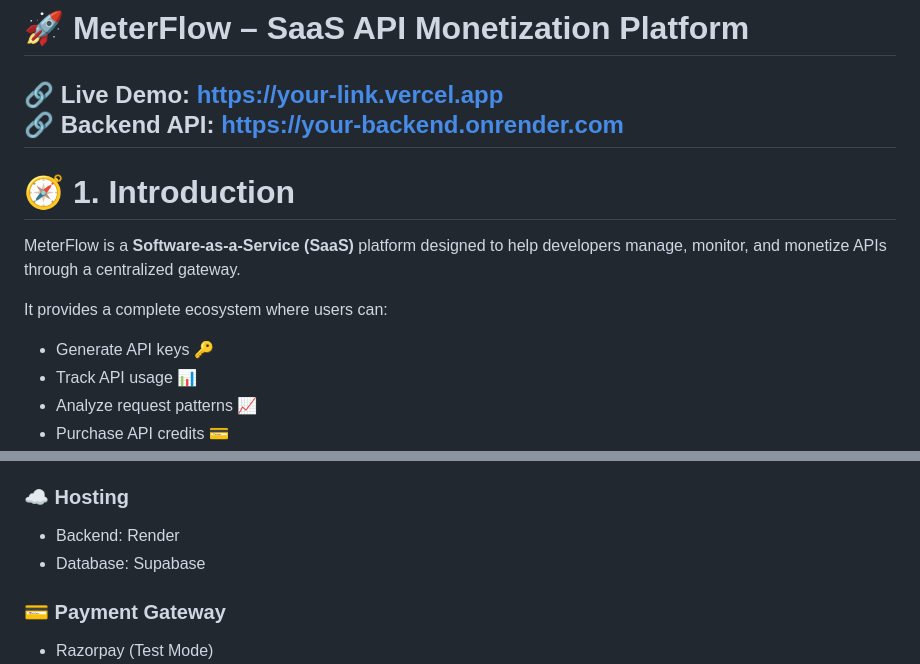
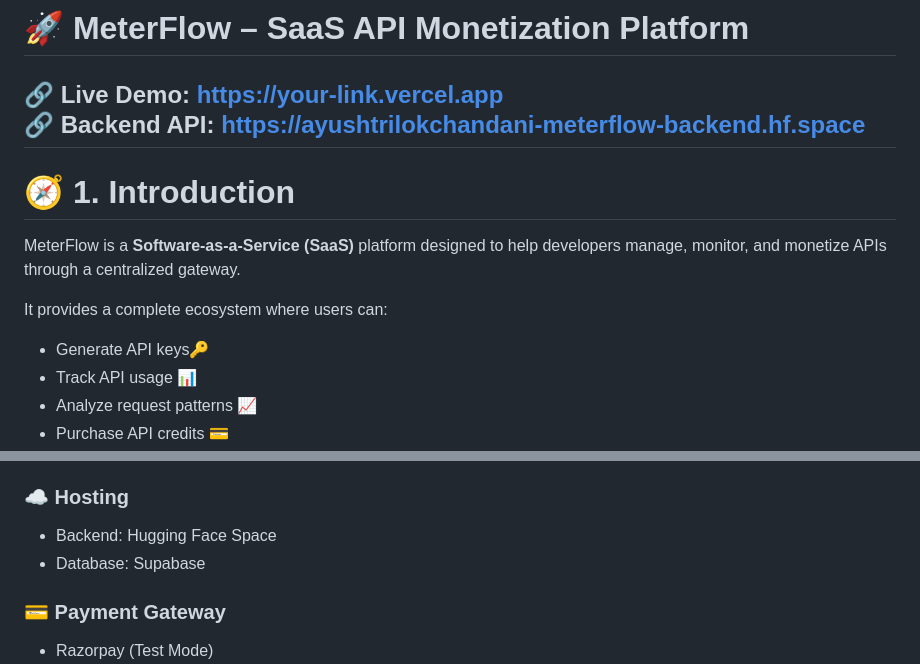
Before and after one commit to Ayusht20/Meterflow, a Markdown page: README.md, 2 parts joined by grey strips. GitHub-like rendering.

```diff
--- a/README.md
+++ b/README.md
@@ -1,6 +1,6 @@
 # 🚀 MeterFlow – SaaS API Monetization Platform
 🔗 Live Demo: https://your-link.vercel.app
-🔗 Backend API: https://your-backend.onrender.com
+🔗 Backend API: https://ayushtrilokchandani-meterflow-backend.hf.space
 ---
 
 # 🧭 1. Introduction
@@ -9,7 +9,7 @@ MeterFlow is a **Software-as-a-Service (SaaS)** platform designed to help develo
 
 It provides a complete ecosystem where users can:
 
-* Generate API keys 🔑
+* Generate API keys🔑
 * Track API usage 📊
 * Analyze request patterns 📈
 * Purchase API credits 💳
@@ -117,7 +117,7 @@ Return Response
 
 ### ☁️ Hosting
 
-* Backend: Render
+* Backend: Hugging Face Space
 * Database: Supabase
 
 ### 💳 Payment Gateway
```
